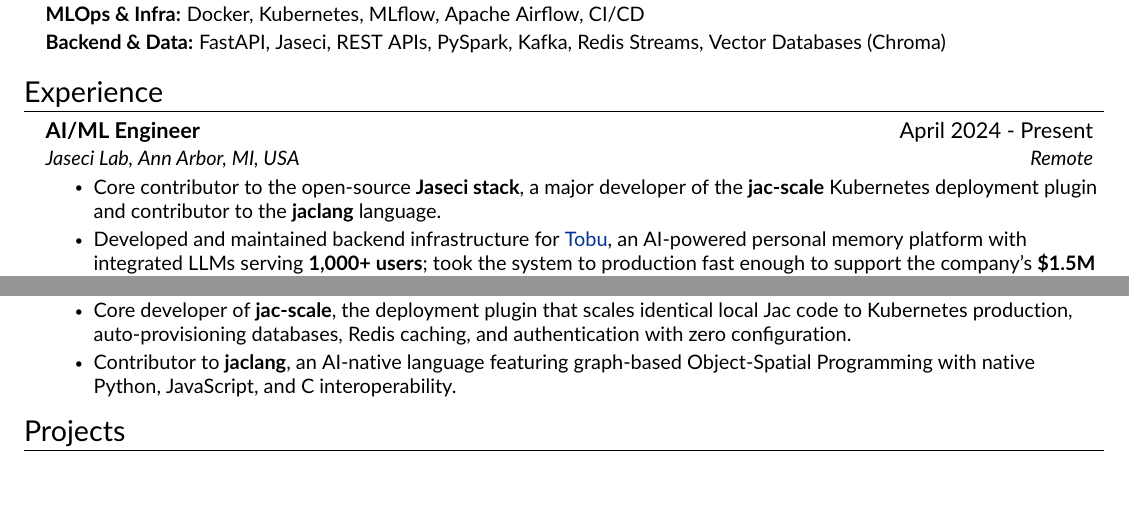
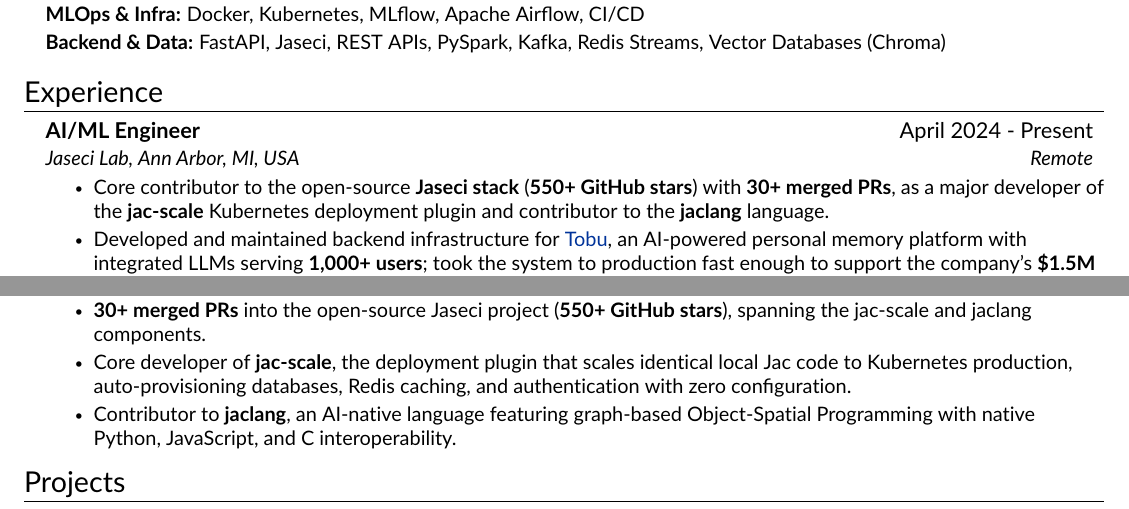
Before and after one commit to kashmithnisakya/resume, a LaTeX document (Kashmith_Samaranayaka.tex, which reads Experience.tex, Projects.tex): two parts of pages 1 and 2 of 2, joined at a grey line, cut so that both start at the same text. Compiled offline with pdfLaTeX.

Commit message:
Add experience length and open-source impact metrics
- Lead summary with "2+ years" of production AI/ML experience
- Quantify Jaseci contributions: 30+ merged PRs into a 550+ star
  open-source project, in both the Experience and Open-Source sections

Co-Authored-By: Claude Opus 4.8 <noreply@anthropic.com>

```diff
--- a/Experience.tex
+++ b/Experience.tex
@@ -4,7 +4,7 @@
       {AI/ML Engineer}{April 2024 - Present}
       {Jaseci Lab, Ann Arbor, MI, USA}{Remote}
       \resumeItemListStart
-        \resumeItem{Core contributor to the open-source \textbf{Jaseci stack}, a major developer of the \textbf{jac-scale} Kubernetes deployment plugin and contributor to the \textbf{jaclang} language.}
+        \resumeItem{Core contributor to the open-source \textbf{Jaseci stack} (\textbf{550+ GitHub stars}) with \textbf{30+ merged PRs}, as a major developer of the \textbf{jac-scale} Kubernetes deployment plugin and contributor to the \textbf{jaclang} language.}
         \resumeItem{Developed and maintained backend infrastructure for \href{https://play.google.com/store/apps/details?id=life.tobu&hl=en&pli=1}{Tobu}, an AI-powered personal memory platform with integrated LLMs serving \textbf{1,000+ users}; took the system to production fast enough to support the company's \textbf{\$1.5M raise}.}
         \resumeItem{Built scalable PySpark data pipelines for user analysis and feature optimization, and shipped ML features for image analysis and conversation processing.}
       \resumeItemListEnd
--- a/Projects.tex
+++ b/Projects.tex
@@ -3,6 +3,7 @@
     \resumeProjectHeading
       {\textbf{Jaseci Stack: Core Contributor (jac-scale, jaclang) \href{https://github.com/jaseci-labs/jaseci}{\color{bleudefrance}{\faGithub}} \href{https://www.jaseci.org/}{\color{bleudefrance}{\faExternalLink*}}}  \emph{}}{}
       \resumeItemListStart
+        \resumeItem{\textbf{30+ merged PRs} into the open-source Jaseci project (\textbf{550+ GitHub stars}), spanning the jac-scale and jaclang components.}
         \resumeItem{Core developer of \textbf{jac-scale}, the deployment plugin that scales identical local Jac code to Kubernetes production, auto-provisioning databases, Redis caching, and authentication with zero configuration.}
         \resumeItem{Contributor to \textbf{jaclang}, an AI-native language featuring graph-based Object-Spatial Programming with native Python, JavaScript, and C interoperability.}
       \resumeItemListEnd
```
Also changed, not shown: Kashmith_Samaranayaka.pdf.
